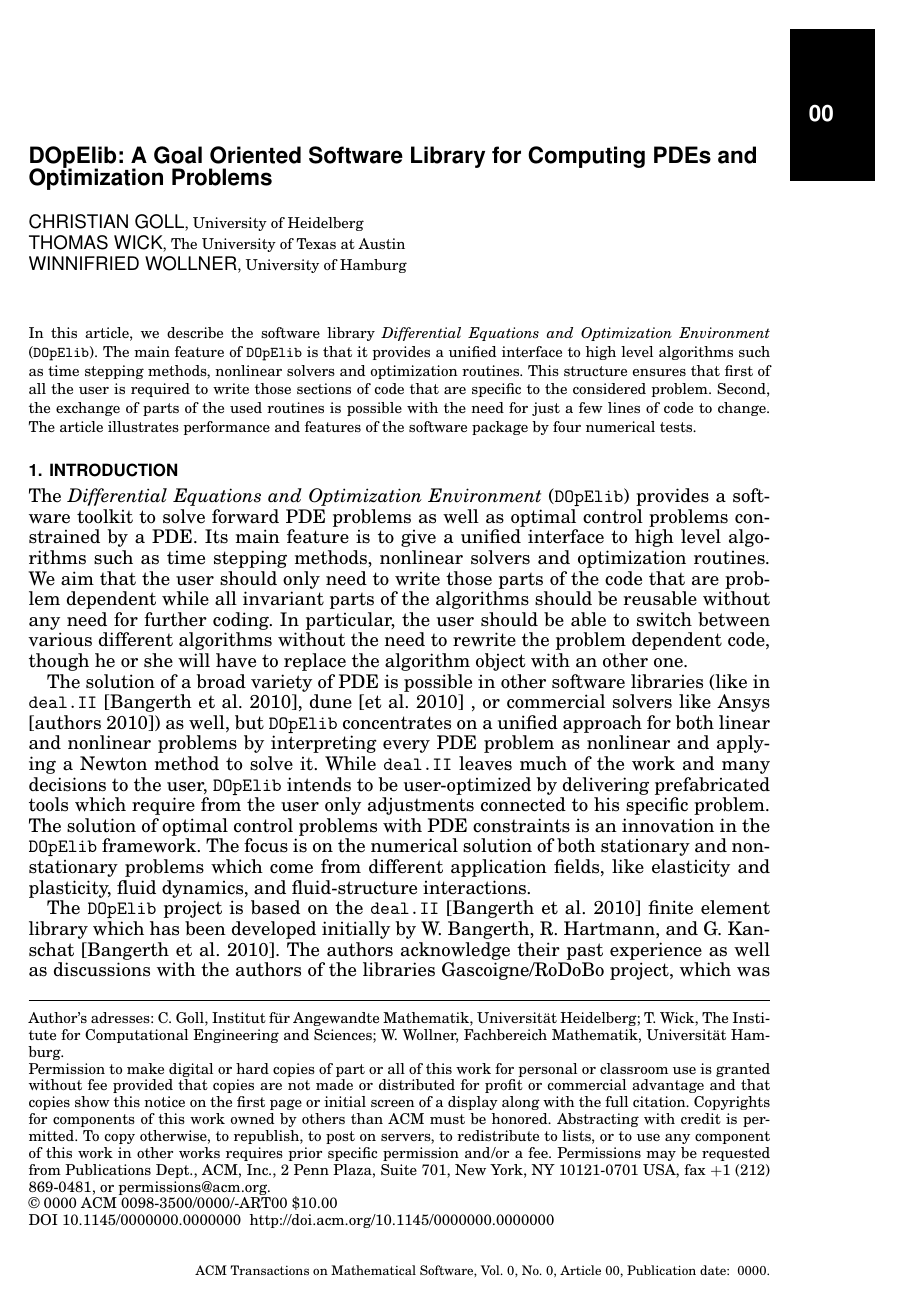
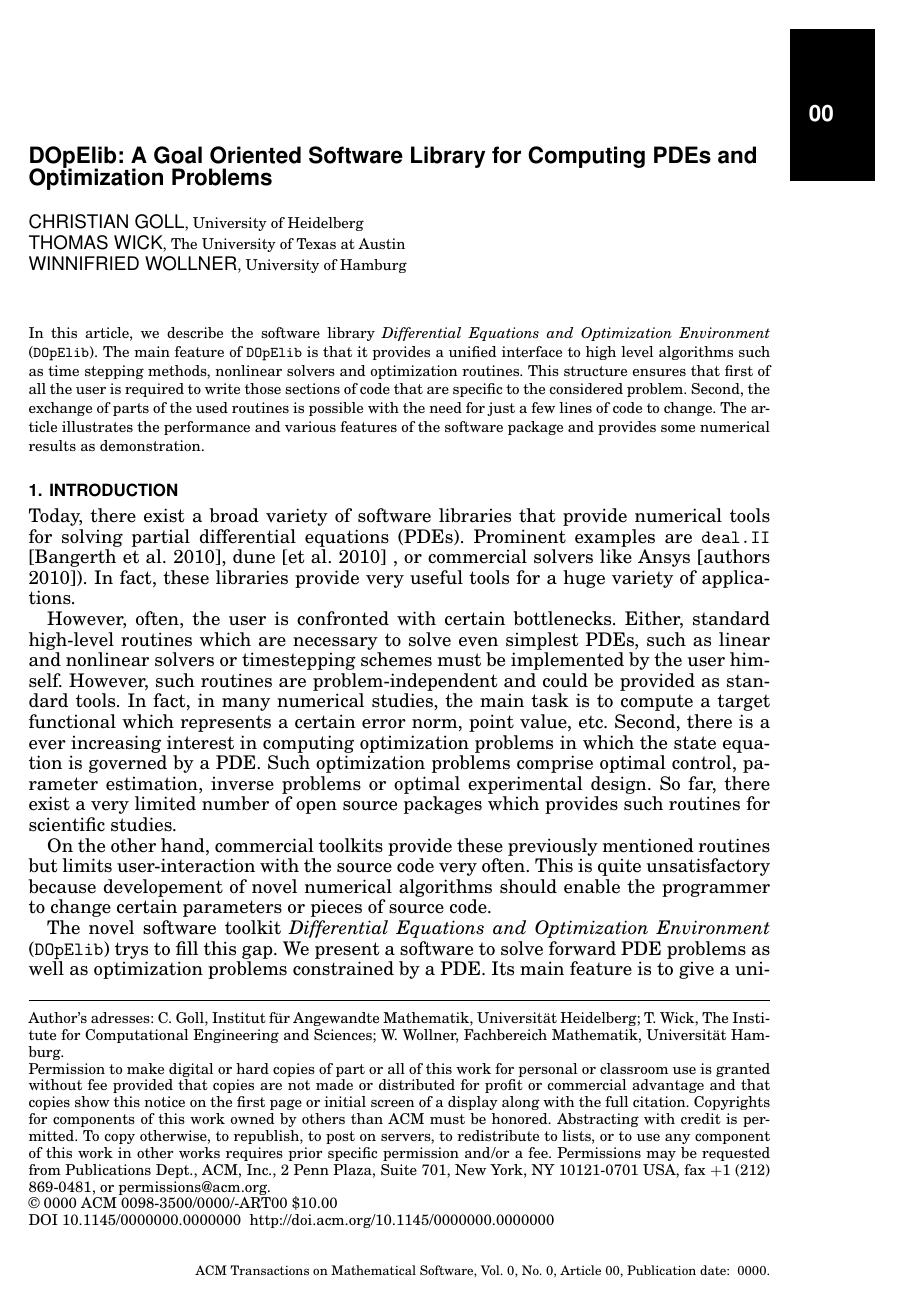
Before and after one commit to winnifried/dopelib, a LaTeX paper (Paper_May_2012/main.tex): page 1 of 15. Compiled offline with pdfLaTeX.

Commit message:
Paper: Vorschlag fuer eine Einleitung und Danksagung

```diff
--- a/Paper_May_2012/main.tex
+++ b/Paper_May_2012/main.tex
@@ -72,8 +72,9 @@ such as time stepping methods, nonlinear solvers and optimization routines. This
 that first of all the user is required to write those sections of code that are specific to
 the considered problem. Second, the exchange of parts of the used routines is possible
 with the need for just a few lines of code to change.
-The article illustrates performance and features
-of the software package by four numerical tests.
+The article illustrates the performance and various features
+of the software package and provides some
+numerical results as demonstration.
 \end{abstract}
 
 %\category{C.2.2}{Computer-Communication Networks}{Network Protocols}
@@ -102,9 +103,42 @@ W. Wollner, Fachbereich Mathematik, Universit\"at Hamburg.
 %%%%%%%%%%%%%%%%%%%%%%%%%%%%%%%%%%%%%%%%%%%
 \section{Introduction}
 \label{introduction}
-The \textit{Differential Equations and Optimization Environment} (\dope{})
-provides a software toolkit to solve forward PDE
-problems as well as optimal control problems constrained by a PDE.
+Today, there exist a broad variety of software libraries
+that provide numerical tools for solving partial differential
+equations (PDEs). Prominent examples are
+\deal{} \cite{deal}, dune \cite{dune} ,
+or commercial solvers like Ansys \cite{ansys}).
+In fact, these libraries provide very useful tools
+for a huge variety of applications.
+
+However, often, the user is confronted with
+certain bottlenecks. Either, standard high-level routines
+which are necessary to solve even simplest PDEs,
+such as linear and nonlinear solvers or timestepping schemes must be implemented
+by the user himself. However, such routines are problem-independent
+and could be provided as standard tools. In fact, in many
+numerical studies, the main task is to compute a
+target functional which represents a certain error norm,
+point value, etc.
+Second, there is a ever increasing interest in computing
+optimization problems in which the state equation is governed
+by a PDE. Such optimization problems comprise optimal control,
+parameter estimation, inverse problems or optimal experimental design.
+So far, there exist a very limited number of open source packages
+which provides such routines for scientific studies.
+
+On the other hand,
+commercial toolkits provide these previously mentioned routines but limits user-interaction
+with the source code very often. This is quite unsatisfactory because
+developement of novel numerical algorithms should enable the programmer
+to change certain parameters or pieces of source code.
+
+
+The novel software toolkit
+\textit{Differential Equations and Optimization Environment} (\dope{})
+trys to fill this gap. We present a software
+to solve forward PDE
+problems as well as optimization problems constrained by a PDE.
 Its main feature is to give a unified interface to high level algorithms such as
 time stepping methods, nonlinear solvers and optimization routines.
 We aim that the user should only need to write those parts
@@ -114,11 +148,3 @@ In particular, the user should be able to switch between various different
 algorithms without the need to rewrite the problem dependent code, though he or she will
 have to replace the algorithm object with an other one.
 
-The
-solution of a broad variety of PDE is possible in other software
-libraries (like in \deal{} \cite{deal}, dune \cite{dune} ,
-or commercial solvers like Ansys \cite{ansys})
-as well, but
-\dope{} concentrates on a unified approach for both linear and nonlinear
-problems by interpreting every PDE problem as nonlinear and applying a
-Newton method to solve it. While \deal{} leaves much of the work and many
@@ -125,14 +155,8 @@ Newton method to solve it. While \deal{} leaves much of the work and many
 decisions to the user, \dope{} intends to be user-optimized by delivering
 prefabricated tools which require from the user only adjustments connected
-to his specific problem. The solution of optimal control problems with PDE
+to his specific problem. The solution of optimization problems with PDE
 constraints is an innovation in the \dope{} framework.
 The focus is on the numerical solution of both stationary and nonstationary
 problems which come from different application fields, like elasticity and
 plasticity, fluid dynamics, and fluid-structure interactions.
 
-The \dope{} project is
-based on the \deal{} \cite{deal} finite element library which has been developed
- initially by W. Bangerth, R. Hartmann, and G. Kanschat \cite{deal}.
-The authors acknowledge their past experience as well as discussions with
-the authors of the libraries
-Gascoigne/RoDoBo project, which was initiated by
```
Also changed, not shown: Paper_May_2012/main.tex (53 more changed lines).
